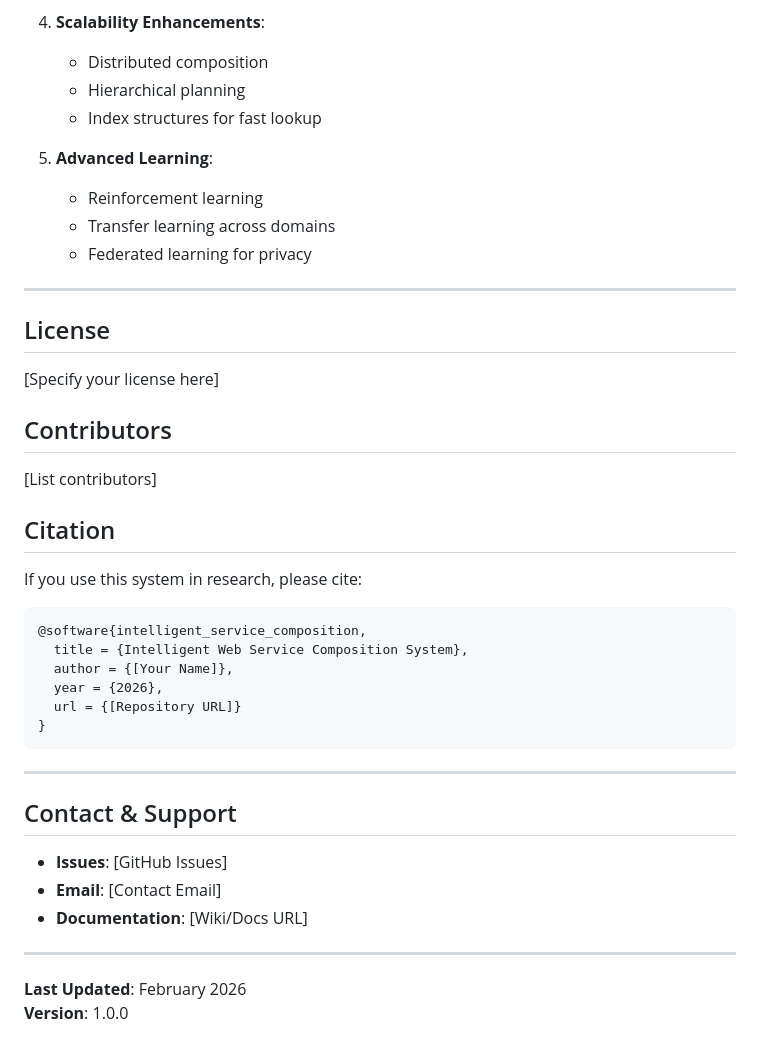
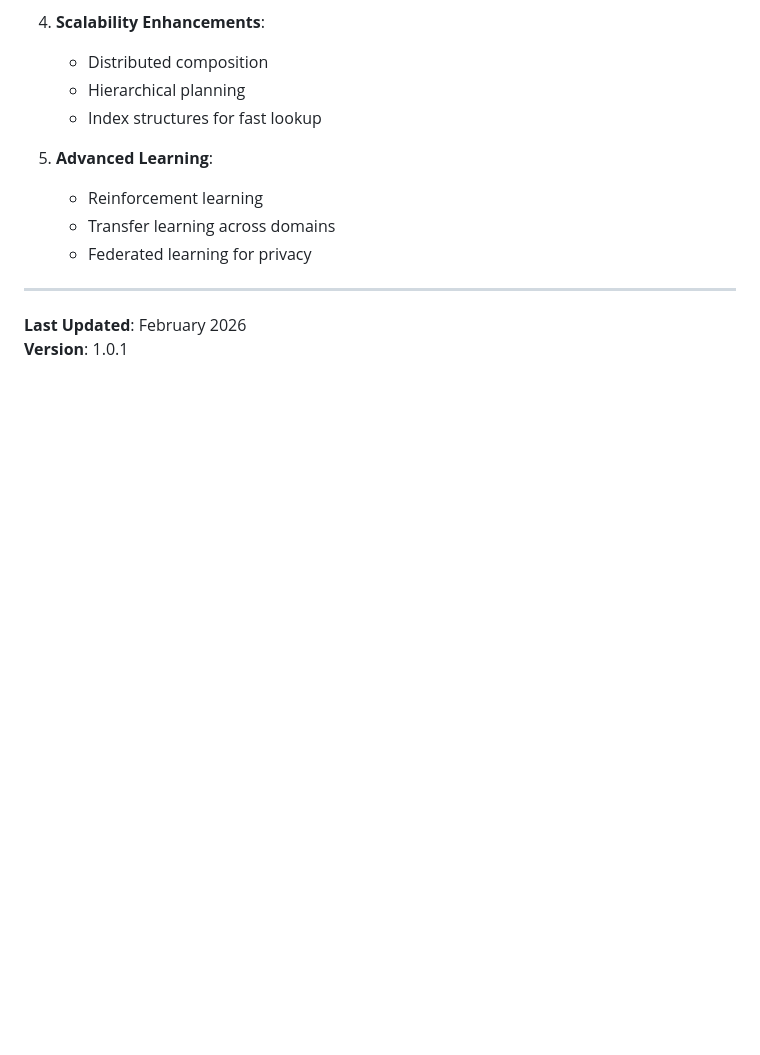
Before and after one commit to asmaanouali/web-services-annotation-composition, a Markdown page: README.md, the part around the change. Rendered like a GitHub page; blank space fills up the shorter version.

````diff
--- a/README.md
+++ b/README.md
@@ -1728,35 +1728,5 @@ This system implements and compares:
 
 ---
 
-## License
-
-[Specify your license here]
-
-## Contributors
-
-[List contributors]
-
-## Citation
-
-If you use this system in research, please cite:
-```bibtex
-@software{intelligent_service_composition,
-  title = {Intelligent Web Service Composition System},
-  author = {[Your Name]},
-  year = {2026},
-  url = {[Repository URL]}
-}
-```
-
----
-
-## Contact & Support
-
-- **Issues**: [GitHub Issues]
-- **Email**: [Contact Email]
-- **Documentation**: [Wiki/Docs URL]
-
----
-
 **Last Updated**: February 2026
-**Version**: 1.0.0
+**Version**: 1.0.1
````
